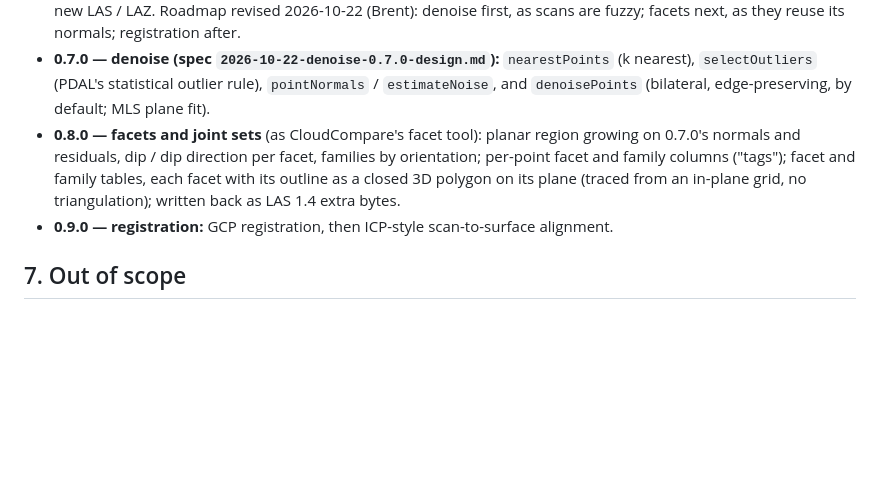
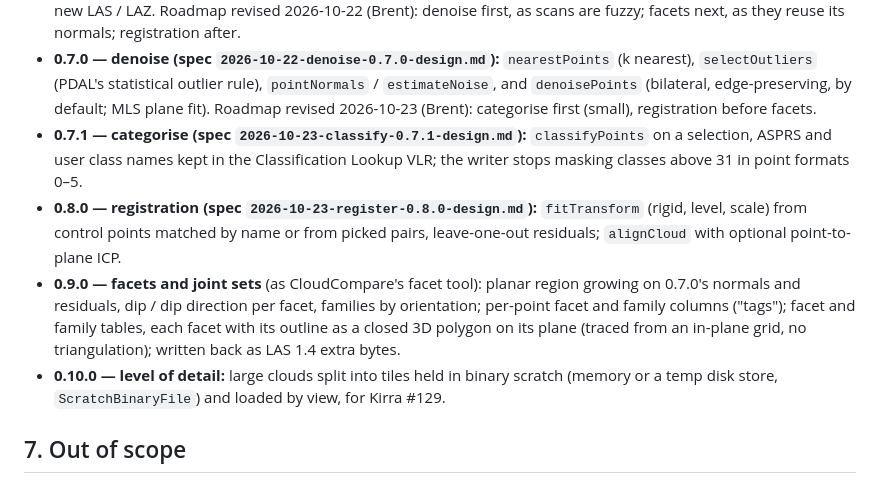
Before and after one commit to brentbuffham/las-laz-js, a Markdown page: docs/design/2026-10-21-las-laz-js-design.md, the part around the change. GitHub-like rendering; blank space fills up the shorter version.

Commit message:
docs: 0.7.1 categorise and 0.8.0 register design specs; roadmap 0.7.1 categorise, 0.8.0 register, 0.9.0 facets, 0.10.0 LOD
Co-Authored-By: Claude Opus 5.5 (1M context) <noreply@anthropic.com>

```diff
--- a/docs/design/2026-10-21-las-laz-js-design.md
+++ b/docs/design/2026-10-21-las-laz-js-design.md
@@ -162,12 +162,20 @@ reuse its normals; registration after.
 - **0.7.0 — denoise (spec `2026-10-22-denoise-0.7.0-design.md`):** `nearestPoints`
   (k nearest), `selectOutliers` (PDAL's statistical outlier rule), `pointNormals` /
   `estimateNoise`, and `denoisePoints` (bilateral, edge-preserving, by default; MLS plane fit).
-- **0.8.0 — facets and joint sets** (as CloudCompare's facet tool): planar region growing on
+Roadmap revised 2026-10-23 (Brent): categorise first (small), registration before facets.
+- **0.7.1 — categorise (spec `2026-10-23-classify-0.7.1-design.md`):** `classifyPoints` on a
+  selection, ASPRS and user class names kept in the Classification Lookup VLR; the writer stops
+  masking classes above 31 in point formats 0–5.
+- **0.8.0 — registration (spec `2026-10-23-register-0.8.0-design.md`):** `fitTransform` (rigid,
+  level, scale) from control points matched by name or from picked pairs, leave-one-out
+  residuals; `alignCloud` with optional point-to-plane ICP.
+- **0.9.0 — facets and joint sets** (as CloudCompare's facet tool): planar region growing on
   0.7.0's normals and residuals, dip / dip direction per facet, families by orientation;
   per-point facet and family columns ("tags"); facet and family tables, each facet with its
   outline as a closed 3D polygon on its plane (traced from an in-plane grid, no
   triangulation); written back as LAS 1.4 extra bytes.
-- **0.9.0 — registration:** GCP registration, then ICP-style scan-to-surface alignment.
+- **0.10.0 — level of detail:** large clouds split into tiles held in binary scratch (memory or a
+  temp disk store, `ScratchBinaryFile`) and loaded by view, for Kirra #129.
 
 ## 7. Out of scope
 
```
Also changed, not shown: docs/design/2026-10-23-classify-0.7.1-design.md (added, +127 -0 lines), docs/design/2026-10-23-register-0.8.0-design.md (added, +229 -0 lines).
